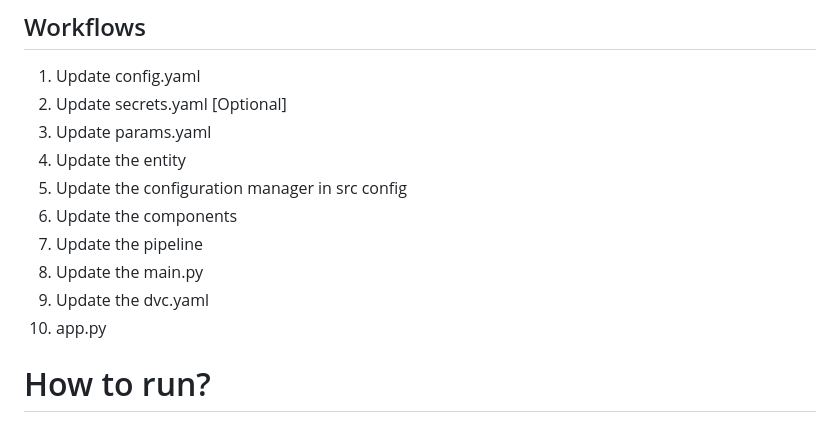
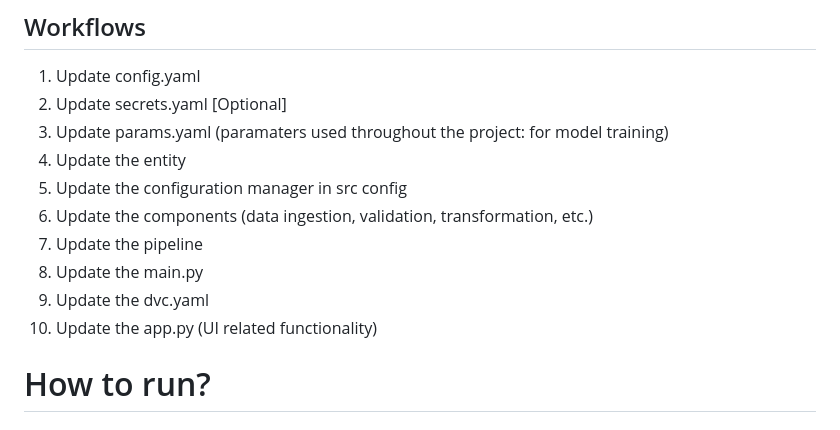
Before and after one commit to miguelhermar/Kidney-Disease-Classification-MLflow-DVC, a Markdown page: README.md, the part around the change. GitHub-like rendering.

Commit message:
workflows added

```diff
--- a/README.md
+++ b/README.md
@@ -5,14 +5,14 @@
 
 1. Update config.yaml
 2. Update secrets.yaml [Optional]
-3. Update params.yaml
+3. Update params.yaml (paramaters used throughout the project: for model training)
 4. Update the entity
 5. Update the configuration manager in src config
-6. Update the components
+6. Update the components (data ingestion, validation, transformation, etc.)
 7. Update the pipeline
 8. Update the main.py
 9. Update the dvc.yaml
-10. app.py
+10. Update the app.py (UI related functionality)
 
 # How to run?
 ### STEPS:
```
